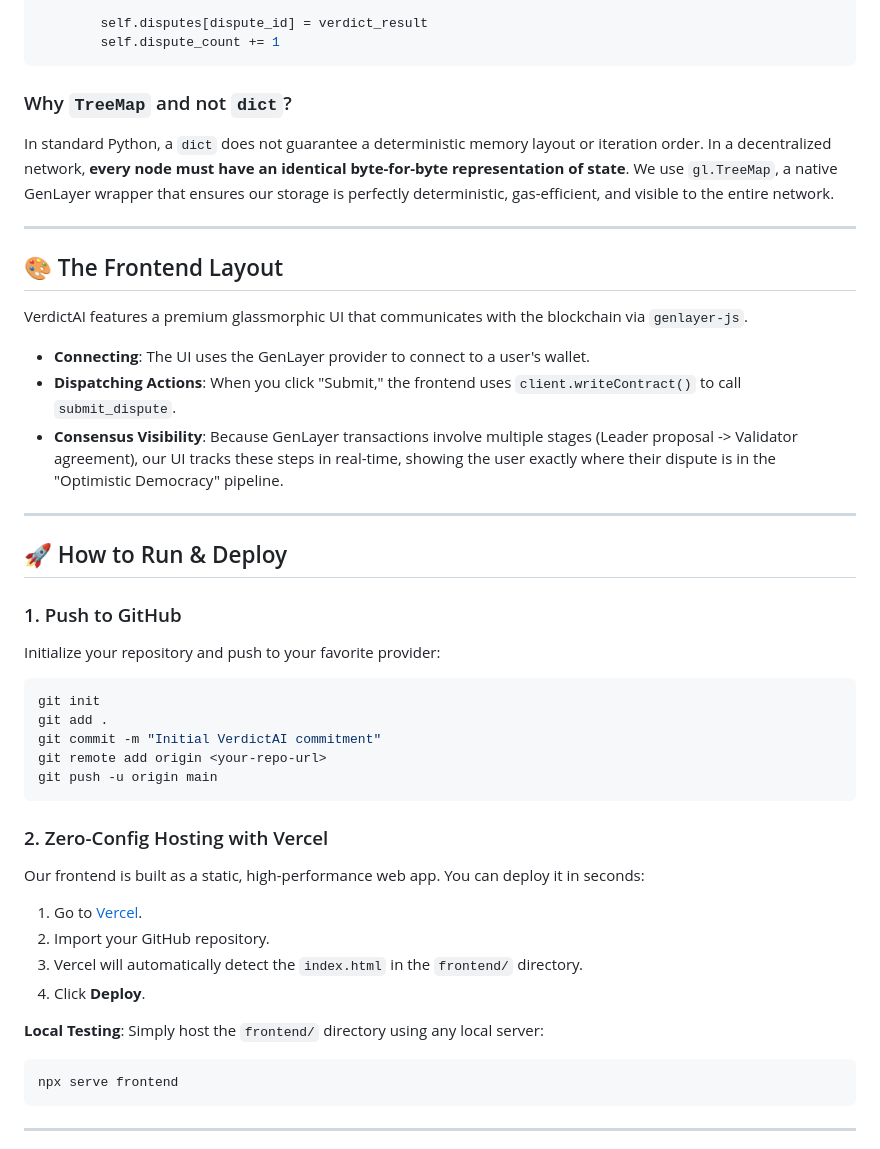
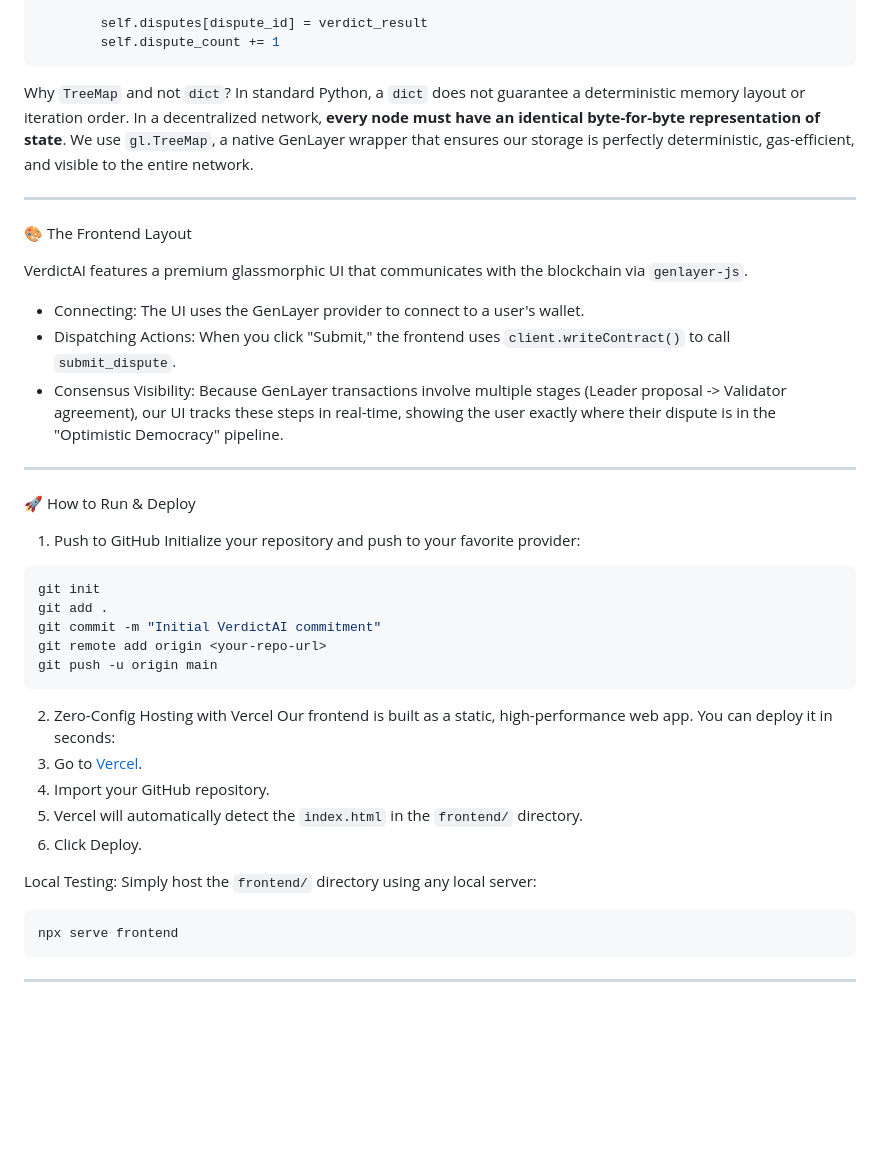
Before and after one commit to Chimdi-hash/verdict_ai_GenLayer, a Markdown page: README.md, the part around one of its changes. Rendered like a GitHub page; blank space fills up the shorter version.

````diff
--- a/README.md
+++ b/README.md
@@ -64,24 +76,32 @@ class VerdictAI(gl.Contract):
         self.dispute_count += 1
 ```
 
-### Why `TreeMap` and not `dict`?
+
+
+
+ Why `TreeMap` and not `dict`?
 In standard Python, a `dict` does not guarantee a deterministic memory layout or iteration order. In a decentralized network, **every node must have an identical byte-for-byte representation of state**. We use `gl.TreeMap`, a native GenLayer wrapper that ensures our storage is perfectly deterministic, gas-efficient, and visible to the entire network.
 
 ---
 
-## 🎨 The Frontend Layout
+
+ 🎨 The Frontend Layout
 
 VerdictAI features a premium glassmorphic UI that communicates with the blockchain via `genlayer-js`.
 
-*   **Connecting**: The UI uses the GenLayer provider to connect to a user's wallet.
-*   **Dispatching Actions**: When you click "Submit," the frontend uses `client.writeContract()` to call `submit_dispute`.
-*   **Consensus Visibility**: Because GenLayer transactions involve multiple stages (Leader proposal -> Validator agreement), our UI tracks these steps in real-time, showing the user exactly where their dispute is in the "Optimistic Democracy" pipeline.
+*   Connecting: The UI uses the GenLayer provider to connect to a user's wallet.
+*   Dispatching Actions: When you click "Submit," the frontend uses `client.writeContract()` to call `submit_dispute`.
+*   Consensus Visibility: Because GenLayer transactions involve multiple stages (Leader proposal -> Validator agreement), our UI tracks these steps in real-time, showing the user exactly where their dispute is in the "Optimistic Democracy" pipeline.
 
 ---
 
-## 🚀 How to Run & Deploy
 
-### 1. Push to GitHub
+
+ 🚀 How to Run & Deploy
+
+
+
+ 1. Push to GitHub
 Initialize your repository and push to your favorite provider:
 ```bash
 git init
@@ -91,14 +111,16 @@ git remote add origin <your-repo-url>
 git push -u origin main
 ```
 
-### 2. Zero-Config Hosting with Vercel
+
+
+ 2. Zero-Config Hosting with Vercel
 Our frontend is built as a static, high-performance web app. You can deploy it in seconds:
 1. Go to [Vercel](https://vercel.com).
 2. Import your GitHub repository.
 3. Vercel will automatically detect the `index.html` in the `frontend/` directory.
-4. Click **Deploy**.
+4. Click Deploy.
 
-**Local Testing**:
+Local Testing:
 Simply host the `frontend/` directory using any local server:
 ```bash
 npx serve frontend
````
Also changed, not shown: other parts of README.md (+29 -17 lines).
